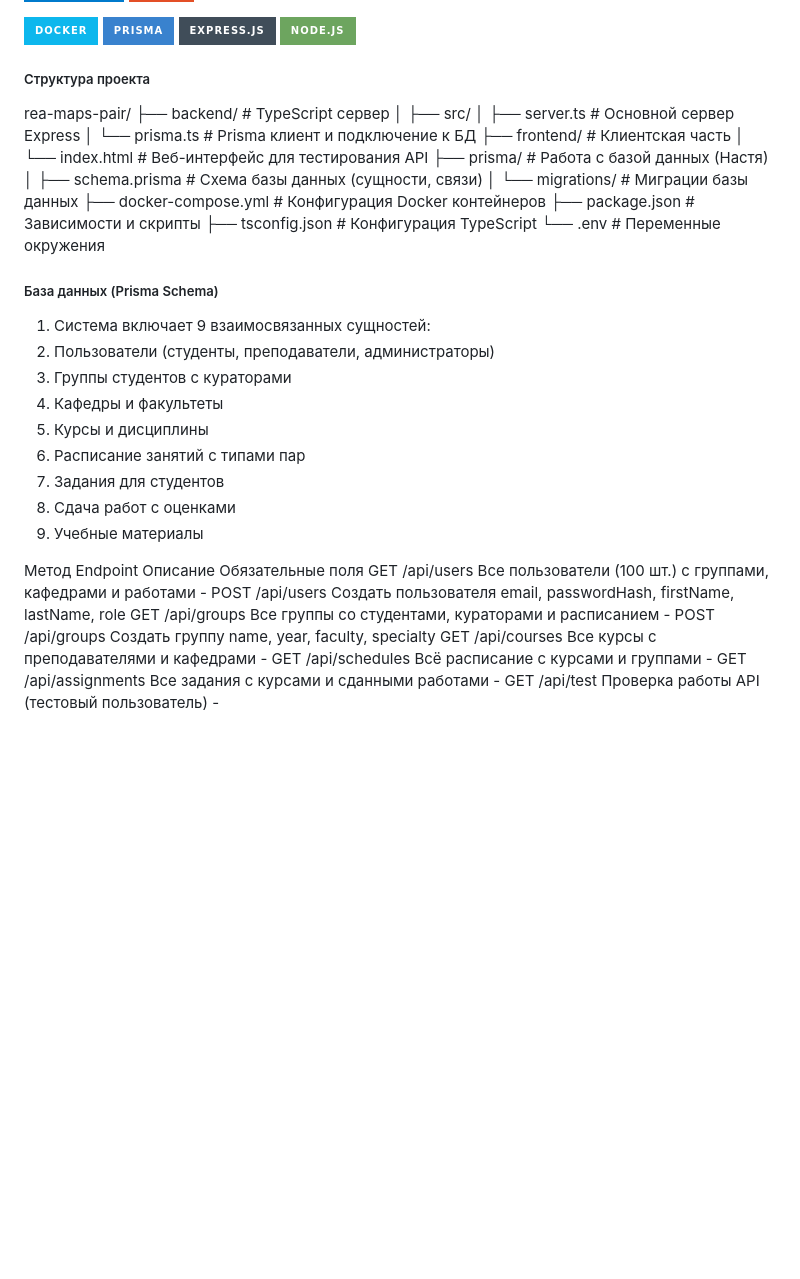
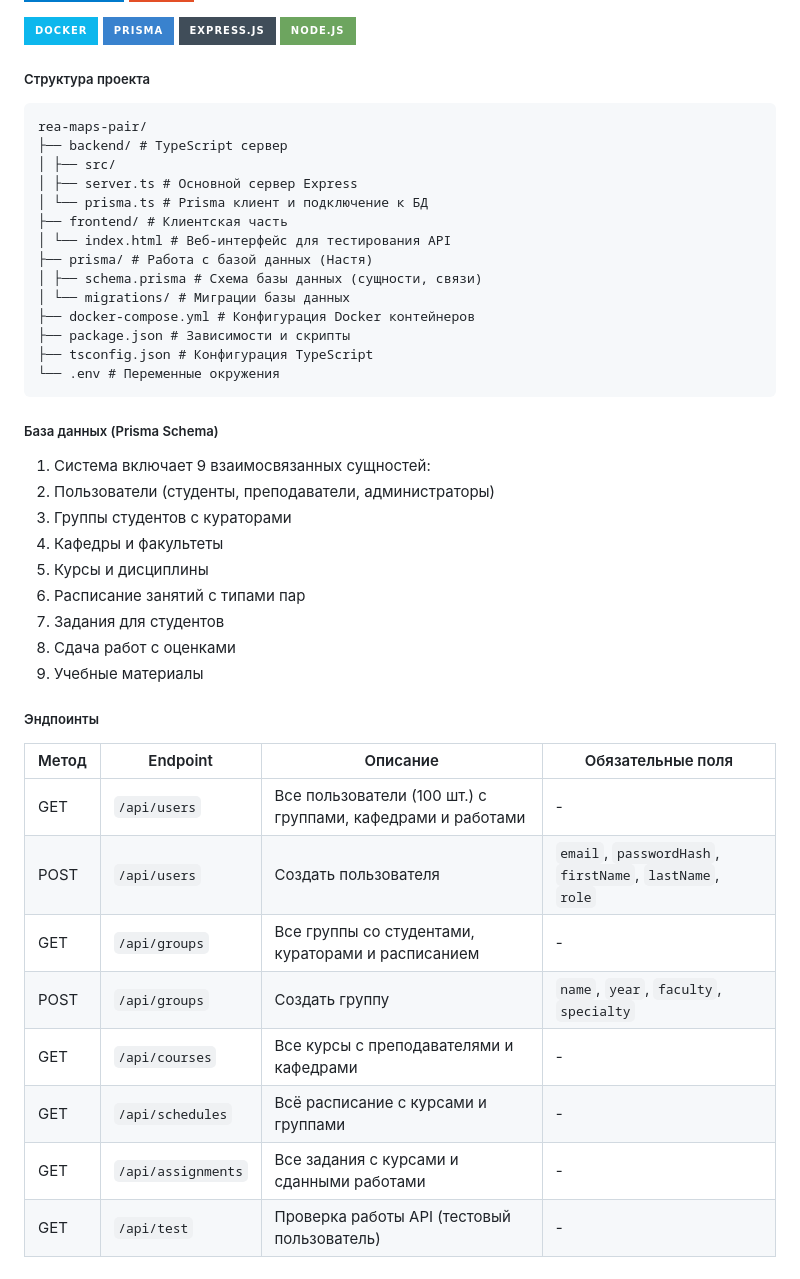
Before and after one commit to strawberry2892/rea-maps-pair-project, a Markdown page: README.md, the part around the change. Drawn GitHub-style; badges without logos; blank space fills up the shorter version.

````diff
--- a/README.md
+++ b/README.md
@@ -16,6 +16,7 @@
 
 ##### Структура проекта
 
+```
 rea-maps-pair/
 ├── backend/ # TypeScript сервер
 │ ├── src/
@@ -30,6 +31,7 @@ rea-maps-pair/
 ├── package.json # Зависимости и скрипты
 ├── tsconfig.json # Конфигурация TypeScript
 └── .env # Переменные окружения
+```
 
 ##### База данных (Prisma Schema)
 
@@ -43,12 +45,15 @@ rea-maps-pair/
 8. Сдача работ с оценками
 9. Учебные материалы
 
-Метод Endpoint Описание Обязательные поля
-GET /api/users Все пользователи (100 шт.) с группами, кафедрами и работами -
-POST /api/users Создать пользователя email, passwordHash, firstName, lastName, role
-GET /api/groups Все группы со студентами, кураторами и расписанием -
-POST /api/groups Создать группу name, year, faculty, specialty
-GET /api/courses Все курсы с преподавателями и кафедрами -
-GET /api/schedules Всё расписание с курсами и группами -
-GET /api/assignments Все задания с курсами и сданными работами -
-GET /api/test Проверка работы API (тестовый пользователь) -
+##### Эндпоинты
+
+| Метод | Endpoint           | Описание                                                    | Обязательные поля                                        |
+| ----- | ------------------ | ----------------------------------------------------------- | -------------------------------------------------------- |
+| GET   | `/api/users`       | Все пользователи (100 шт.) с группами, кафедрами и работами | -                                                        |
+| POST  | `/api/users`       | Создать пользователя                                        | `email`, `passwordHash`, `firstName`, `lastName`, `role` |
+| GET   | `/api/groups`      | Все группы со студентами, кураторами и расписанием          | -                                                        |
+| POST  | `/api/groups`      | Создать группу                                              | `name`, `year`, `faculty`, `specialty`                   |
+| GET   | `/api/courses`     | Все курсы с преподавателями и кафедрами                     | -                                                        |
+| GET   | `/api/schedules`   | Всё расписание с курсами и группами                         | -                                                        |
+| GET   | `/api/assignments` | Все задания с курсами и сданными работами                   | -                                                        |
+| GET   | `/api/test`        | Проверка работы API (тестовый пользователь)                 | -                                                        |
````
